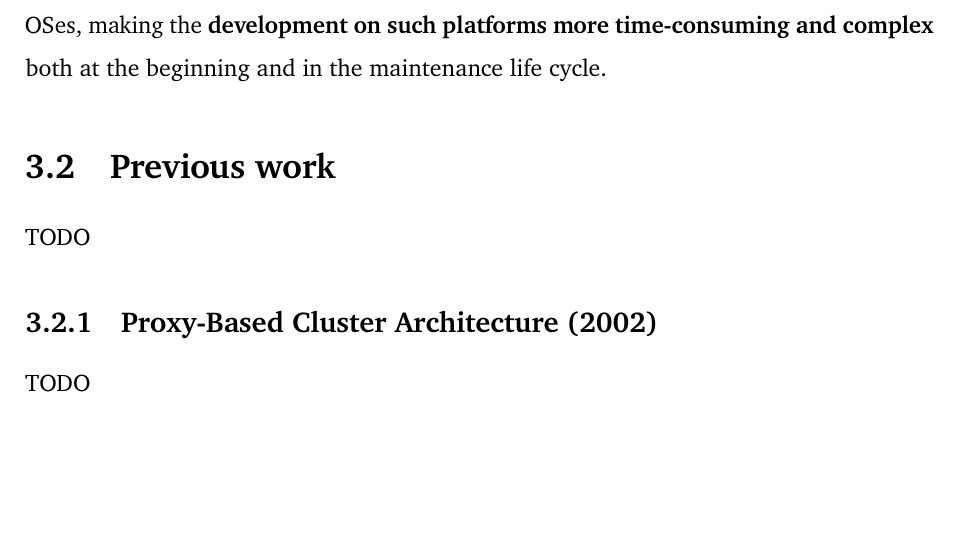
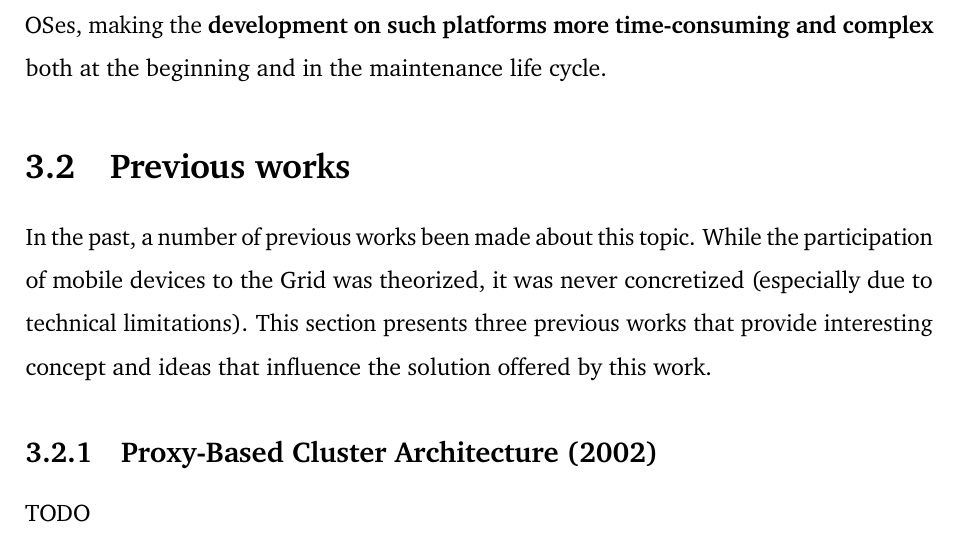
Before and after one commit to Tale152/master-thesis, a LaTeX thesis (main.tex, which reads document/chapters/chapter_3/sections/2_previous_work.tex): part of page 40 of 47, cut so that both start at the same text, the shorter picture padded with empty space. Compiled offline with pdfLaTeX.

Commit message:
written 3.2 introduction

```diff
--- a/document/chapters/chapter_3/sections/2_previous_work.tex
+++ b/document/chapters/chapter_3/sections/2_previous_work.tex
@@ -1,5 +1,5 @@
-\section{Previous work}
-TODO
+\section{Previous works}
+In the past, a number of previous works been made about this topic. While the participation of mobile devices to the Grid was theorized, it was never concretized (especially due to technical limitations). This section presents three previous works that provide interesting concept and ideas that influence the solution offered by this work.
 
 \subsection{Proxy-Based Cluster Architecture (2002)}
 TODO
```
